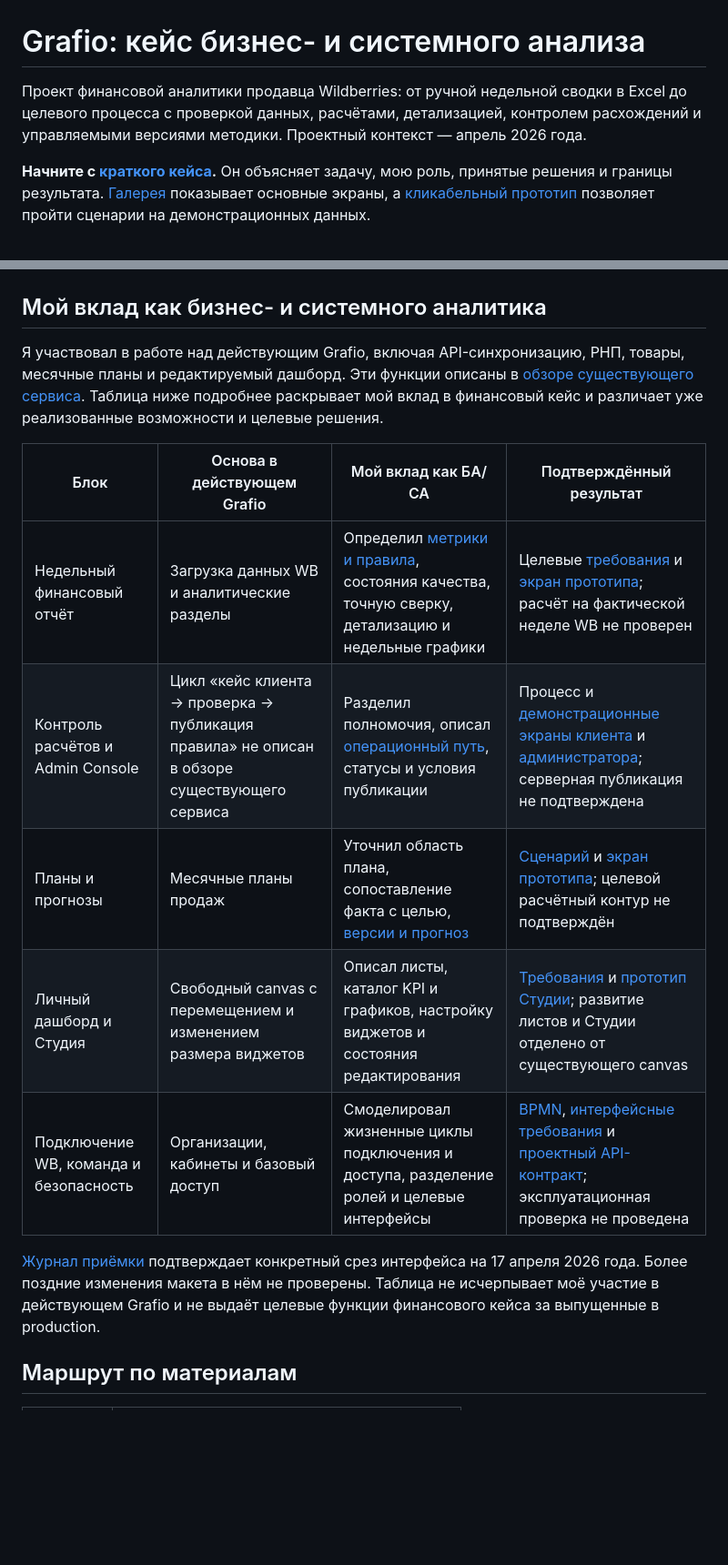
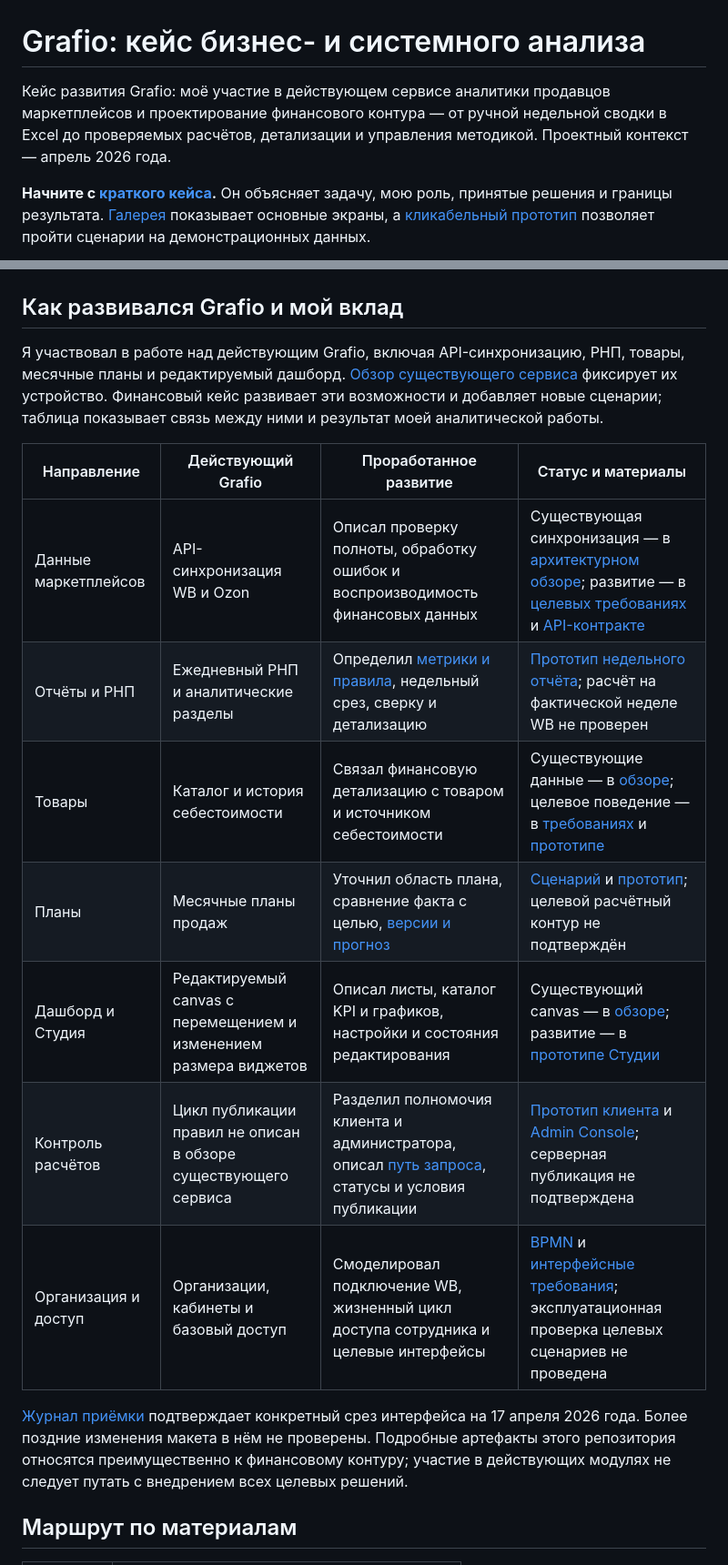
Before and after one commit to onlyuncia/grafio-product-docs, a Markdown page: README.md, 2 parts joined by grey strips. Shown at 91% size. Rendered like a GitHub page; blank space fills up the shorter version.

Commit message:
docs: connect existing Grafio modules with target finance case

```diff
--- a/README.md
+++ b/README.md
@@ -1,24 +1,26 @@
 # Grafio: кейс бизнес- и системного анализа
 
-Проект финансовой аналитики продавца Wildberries: от ручной недельной сводки в Excel до целевого процесса с проверкой данных, расчётами, детализацией, контролем расхождений и управляемыми версиями методики. Проектный контекст — апрель 2026 года.
+Кейс развития Grafio: моё участие в действующем сервисе аналитики продавцов маркетплейсов и проектирование финансового контура — от ручной недельной сводки в Excel до проверяемых расчётов, детализации и управления методикой. Проектный контекст — апрель 2026 года.
 
 **Начните с [краткого кейса](CASE-STUDY.md).** Он объясняет задачу, мою роль, принятые решения и границы результата. [Галерея](screenshots/README.md) показывает основные экраны, а [кликабельный прототип](prototype/README.md) позволяет пройти сценарии на демонстрационных данных.
 
 ![Недельный отчёт Grafio с KPI и графиками](screenshots/01-weekly-report.png)
 
-## Мой вклад как бизнес- и системного аналитика
+## Как развивался Grafio и мой вклад
 
-Я участвовал в работе над действующим Grafio, включая API-синхронизацию, РНП, товары, месячные планы и редактируемый дашборд. Эти функции описаны в [обзоре существующего сервиса](docs/architecture/current-service-overview.md). Таблица ниже подробнее раскрывает мой вклад в финансовый кейс и различает уже реализованные возможности и целевые решения.
+Я участвовал в работе над действующим Grafio, включая API-синхронизацию, РНП, товары, месячные планы и редактируемый дашборд. [Обзор существующего сервиса](docs/architecture/current-service-overview.md) фиксирует их устройство. Финансовый кейс развивает эти возможности и добавляет новые сценарии; таблица показывает связь между ними и результат моей аналитической работы.
 
-| Блок | Основа в действующем Grafio | Мой вклад как БА/СА | Подтверждённый результат |
+| Направление | Действующий Grafio | Проработанное развитие | Статус и материалы |
 |---|---|---|---|
-| Недельный финансовый отчёт | Загрузка данных WB и аналитические разделы | Определил [метрики и правила](docs/data/metric-passports.md), состояния качества, точную сверку, детализацию и недельные графики | Целевые [требования](docs/requirements/functional-requirements.md) и [экран прототипа](screenshots/01-weekly-report.png); расчёт на фактической неделе WB не проверен |
-| Контроль расчётов и Admin Console | Цикл «кейс клиента → проверка → публикация правила» не описан в обзоре существующего сервиса | Разделил полномочия, описал [операционный путь](docs/processes/operational-workflows.md), статусы и условия публикации | Процесс и [демонстрационные экраны клиента](screenshots/06-calculation-control.png) и [администратора](screenshots/09-admin-console.png); серверная публикация не подтверждена |
-| Планы и прогнозы | Месячные планы продаж | Уточнил область плана, сопоставление факта с целью, [версии и прогноз](docs/product/plans-and-forecasts.md) | [Сценарий](docs/product/plan-management-use-case.md) и [экран прототипа](screenshots/07-plans.png); целевой расчётный контур не подтверждён |
-| Личный дашборд и Студия | Свободный canvas с перемещением и изменением размера виджетов | Описал листы, каталог KPI и графиков, настройку виджетов и состояния редактирования | [Требования](docs/requirements/functional-requirements.md) и [прототип Студии](screenshots/05-studio.png); развитие листов и Студии отделено от существующего canvas |
-| Подключение WB, команда и безопасность | Организации, кабинеты и базовый доступ | Смоделировал жизненные циклы подключения и доступа, разделение ролей и целевые интерфейсы | [BPMN](docs/processes/bpmn-index.md), [интерфейсные требования](docs/requirements/interface-requirements.md) и [проектный API-контракт](docs/api/contracts.md); эксплуатационная проверка не проведена |
+| Данные маркетплейсов | API-синхронизация WB и Ozon | Описал проверку полноты, обработку ошибок и воспроизводимость финансовых данных | Существующая синхронизация — в [архитектурном обзоре](docs/architecture/current-service-overview.md); развитие — в [целевых требованиях](docs/requirements/functional-requirements.md) и [API-контракте](docs/api/contracts.md) |
+| Отчёты и РНП | Ежедневный РНП и аналитические разделы | Определил [метрики и правила](docs/data/metric-passports.md), недельный срез, сверку и детализацию | [Прототип недельного отчёта](screenshots/01-weekly-report.png); расчёт на фактической неделе WB не проверен |
+| Товары | Каталог и история себестоимости | Связал финансовую детализацию с товаром и источником себестоимости | Существующие данные — в [обзоре](docs/architecture/current-service-overview.md); целевое поведение — в [требованиях](docs/requirements/functional-requirements.md) и [прототипе](screenshots/04-products.png) |
+| Планы | Месячные планы продаж | Уточнил область плана, сравнение факта с целью, [версии и прогноз](docs/product/plans-and-forecasts.md) | [Сценарий](docs/product/plan-management-use-case.md) и [прототип](screenshots/07-plans.png); целевой расчётный контур не подтверждён |
+| Дашборд и Студия | Редактируемый canvas с перемещением и изменением размера виджетов | Описал листы, каталог KPI и графиков, настройки и состояния редактирования | Существующий canvas — в [обзоре](docs/architecture/current-service-overview.md); развитие — в [прототипе Студии](screenshots/05-studio.png) |
+| Контроль расчётов | Цикл публикации правил не описан в обзоре существующего сервиса | Разделил полномочия клиента и администратора, описал [путь запроса](docs/processes/operational-workflows.md), статусы и условия публикации | [Прототип клиента](screenshots/06-calculation-control.png) и [Admin Console](screenshots/09-admin-console.png); серверная публикация не подтверждена |
+| Организация и доступ | Организации, кабинеты и базовый доступ | Смоделировал подключение WB, жизненный цикл доступа сотрудника и целевые интерфейсы | [BPMN](docs/processes/bpmn-index.md) и [интерфейсные требования](docs/requirements/interface-requirements.md); эксплуатационная проверка целевых сценариев не проведена |
 
-[Журнал приёмки](docs/validation/prototype-uat.md) подтверждает конкретный срез интерфейса на 17 апреля 2026 года. Более поздние изменения макета в нём не проверены. Таблица не исчерпывает моё участие в действующем Grafio и не выдаёт целевые функции финансового кейса за выпущенные в production.
+[Журнал приёмки](docs/validation/prototype-uat.md) подтверждает конкретный срез интерфейса на 17 апреля 2026 года. Более поздние изменения макета в нём не проверены. Подробные артефакты этого репозитория относятся преимущественно к финансовому контуру; участие в действующих модулях не следует путать с внедрением всех целевых решений.
 
 ## Маршрут по материалам
 
```
Also changed, not shown: CASE-STUDY.md (+3 -3 lines).
